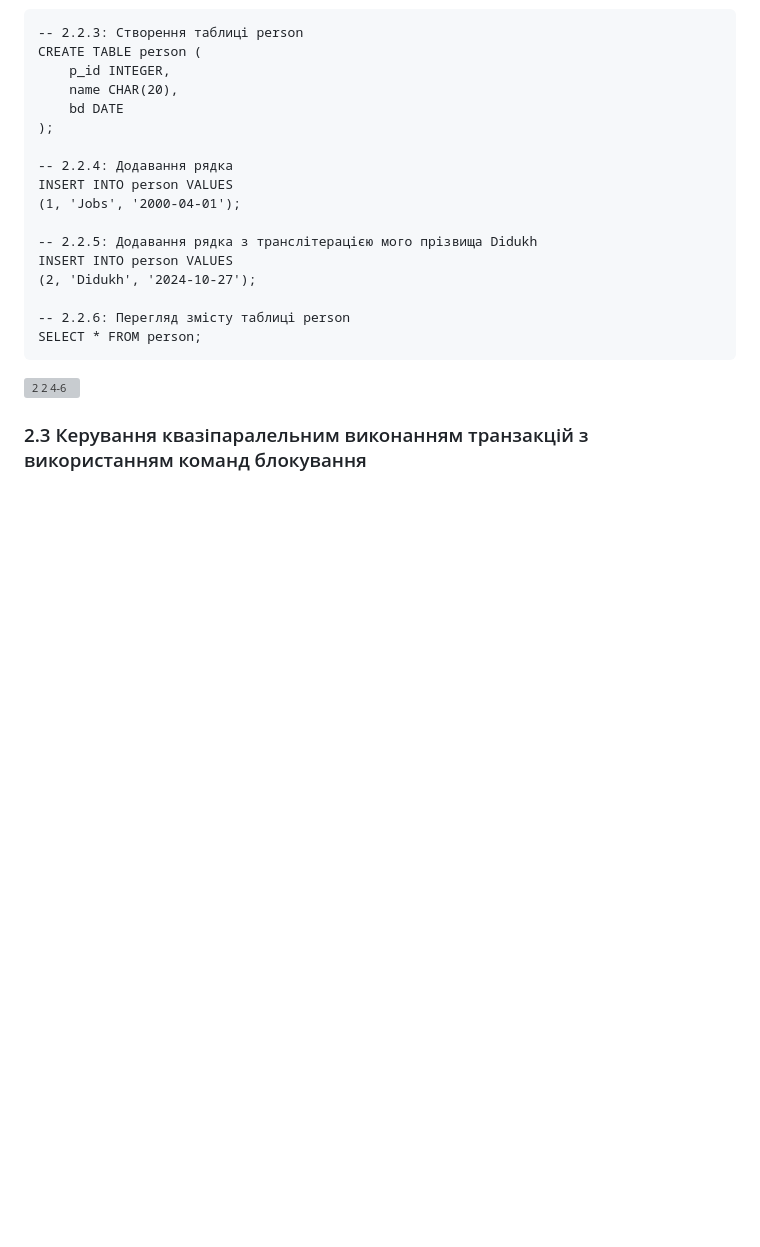
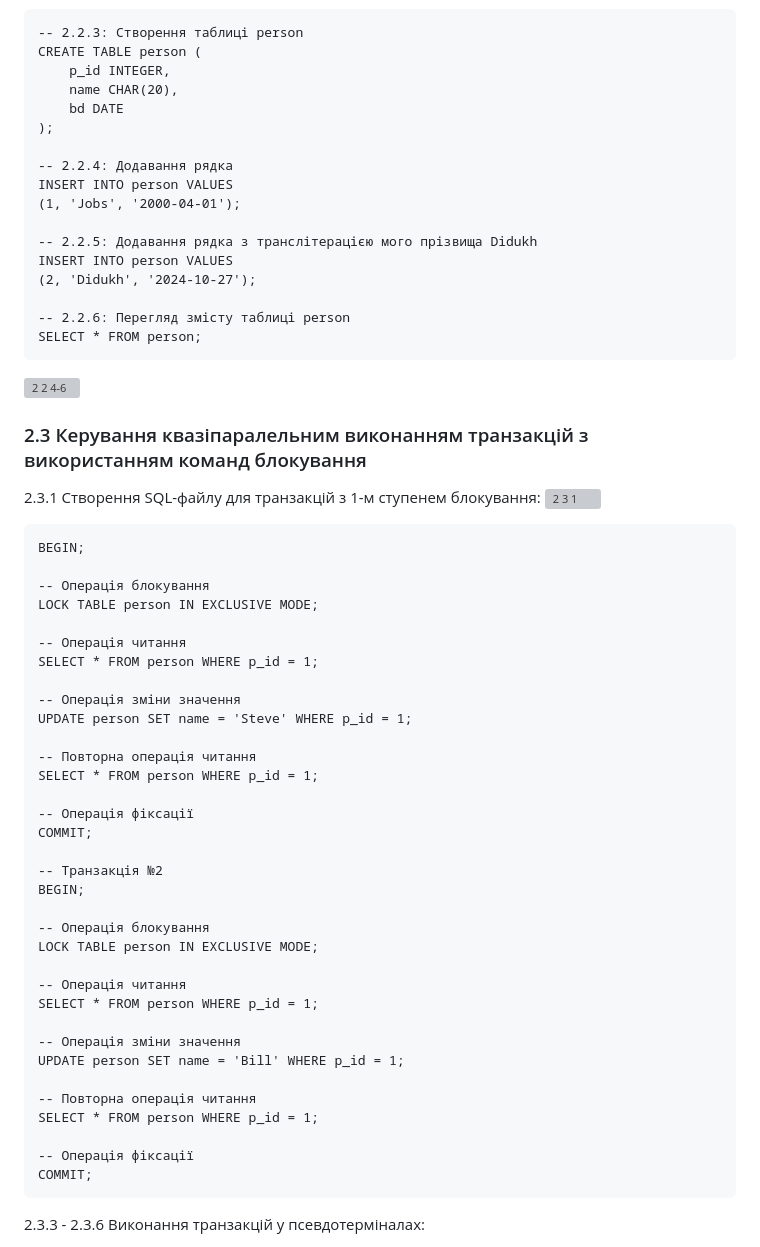
Before and after one commit to oleksandrblazhko/ai-diduh, a Markdown page: Laboratory-work-10/README.md, the part around the change printed below. GitHub-like rendering; blank space fills up the shorter version; grey boxes are pictures that could not be loaded.

Commit message:
Update README.md
Up 2.3

````diff
--- a/Laboratory-work-10/README.md
+++ b/Laboratory-work-10/README.md
@@ -131,3 +131,46 @@ SELECT * FROM person;
 
 ### 2.3 Керування квазіпаралельним виконанням транзакцій з використанням команд блокування
 </br></br>
+2.3.1 Створення SQL-файлу для транзакцій з 1-м ступенем блокування:
+</br></br>
+![2 3 1](https://github.com/user-attachments/assets/4e45eead-f073-4f92-92b8-8b66e0f80d6b)
+</br></br>
+```
+BEGIN;
+
+-- Операція блокування
+LOCK TABLE person IN EXCLUSIVE MODE;
+
+-- Операція читання
+SELECT * FROM person WHERE p_id = 1;
+
+-- Операція зміни значення
+UPDATE person SET name = 'Steve' WHERE p_id = 1;
+
+-- Повторна операція читання
+SELECT * FROM person WHERE p_id = 1;
+
+-- Операція фіксації
+COMMIT;
+
+-- Транзакція №2
+BEGIN;
+
+-- Операція блокування
+LOCK TABLE person IN EXCLUSIVE MODE;
+
+-- Операція читання
+SELECT * FROM person WHERE p_id = 1;
+
+-- Операція зміни значення
+UPDATE person SET name = 'Bill' WHERE p_id = 1;
+
+-- Повторна операція читання
+SELECT * FROM person WHERE p_id = 1;
+
+-- Операція фіксації
+COMMIT;
+```
+</br></br>
+2.3.3 - 2.3.6 Виконання транзакцій у псевдотерміналах:
+
````
Also changed, not shown: other parts of Laboratory-work-10/README.md (+13 -0 lines).
